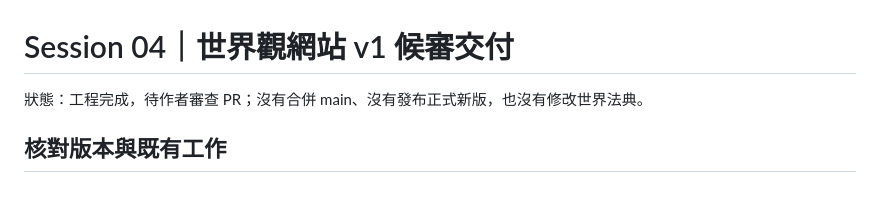
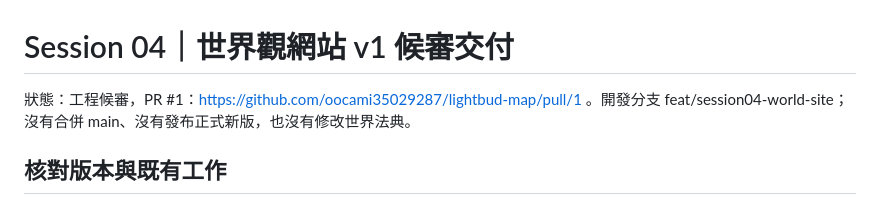
Before and after one commit to oocami35029287/lightbud-map, a Markdown page: reports/SESSION04.md, the part around the change. Rendered like a GitHub page.

Commit message:
Link Session 04 review PR in delivery report

```diff
--- a/reports/SESSION04.md
+++ b/reports/SESSION04.md
@@ -1,6 +1,6 @@
 # Session 04｜世界觀網站 v1 候審交付
 
-狀態：工程完成，待作者審查 PR；沒有合併 main、沒有發布正式新版，也沒有修改世界法典。
+狀態：工程候審，PR #1：https://github.com/oocami35029287/lightbud-map/pull/1 。開發分支 feat/session04-world-site；沒有合併 main、沒有發布正式新版，也沒有修改世界法典。
 
 ## 核對版本與既有工作
 
```
